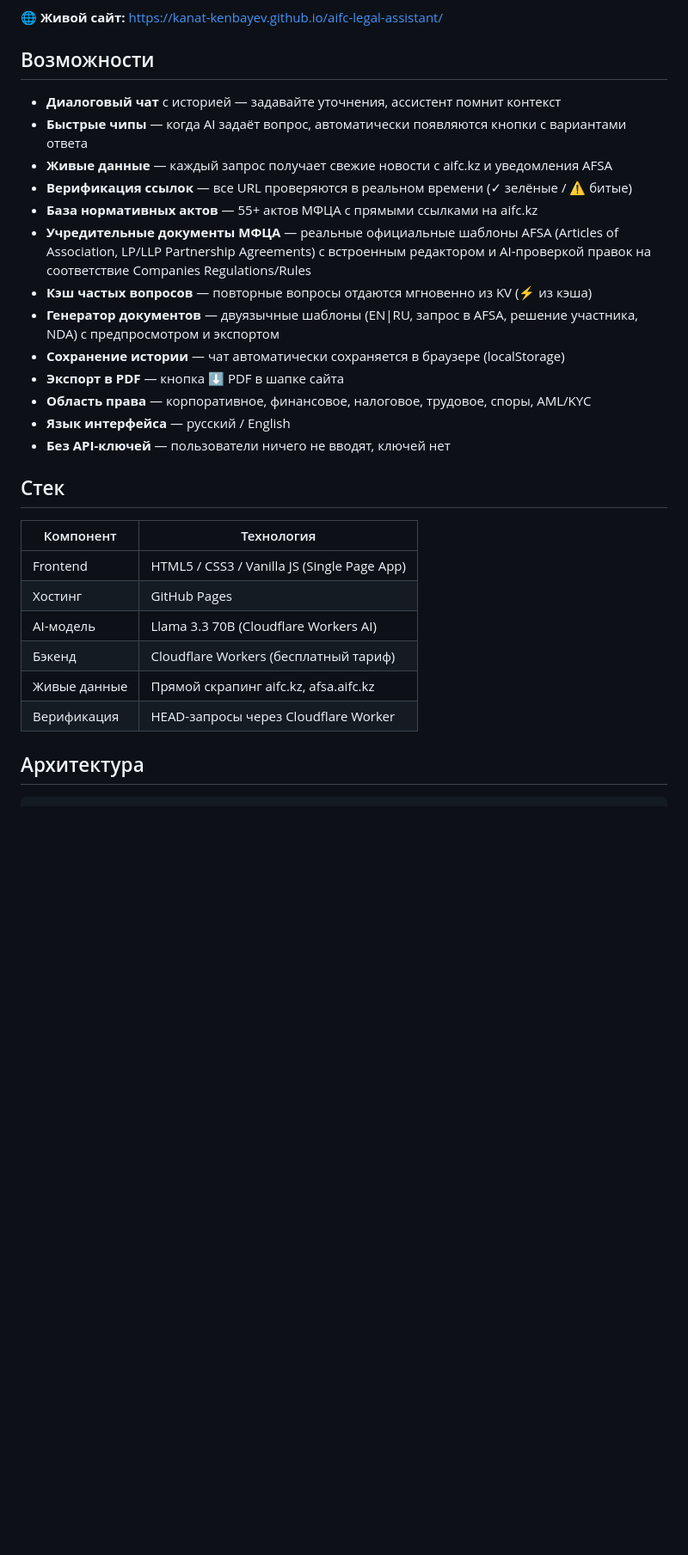
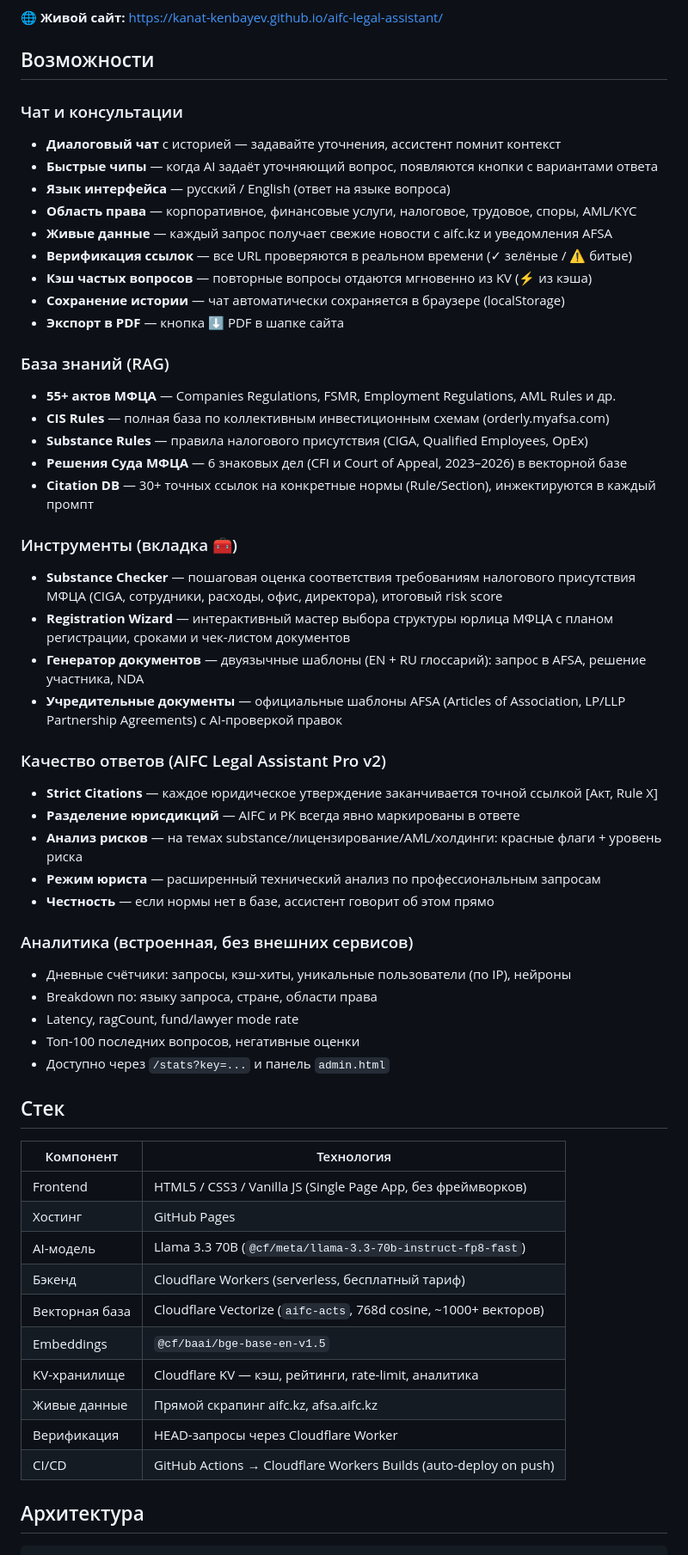
Before and after one commit to kanatkenbayev-prog/aifc-legal-assistant, a Markdown page: README.md, the part around one of its changes. Shown at 86% size. GitHub-like rendering; blank space fills up the shorter version.

```diff
--- a/README.md
+++ b/README.md
@@ -6,30 +6,58 @@
 
 ## Возможности
 
+### Чат и консультации
 - **Диалоговый чат** с историей — задавайте уточнения, ассистент помнит контекст
-- **Быстрые чипы** — когда AI задаёт вопрос, автоматически появляются кнопки с вариантами ответа
+- **Быстрые чипы** — когда AI задаёт уточняющий вопрос, появляются кнопки с вариантами ответа
+- **Язык интерфейса** — русский / English (ответ на языке вопроса)
+- **Область права** — корпоративное, финансовые услуги, налоговое, трудовое, споры, AML/KYC
 - **Живые данные** — каждый запрос получает свежие новости с aifc.kz и уведомления AFSA
 - **Верификация ссылок** — все URL проверяются в реальном времени (✓ зелёные / ⚠️ битые)
-- **База нормативных актов** — 55+ актов МФЦА с прямыми ссылками на aifc.kz
-- **Учредительные документы МФЦА** — реальные официальные шаблоны AFSA (Articles of Association, LP/LLP Partnership Agreements) с встроенным редактором и AI-проверкой правок на соответствие Companies Regulations/Rules
 - **Кэш частых вопросов** — повторные вопросы отдаются мгновенно из KV (⚡ из кэша)
-- **Генератор документов** — двуязычные шаблоны (EN|RU, запрос в AFSA, решение участника, NDA) с предпросмотром и экспортом
 - **Сохранение истории** — чат автоматически сохраняется в браузере (localStorage)
 - **Экспорт в PDF** — кнопка ⬇ PDF в шапке сайта
-- **Область права** — корпоративное, финансовое, налоговое, трудовое, споры, AML/KYC
-- **Язык интерфейса** — русский / English
-- **Без API-ключей** — пользователи ничего не вводят, ключей нет
+
+### База знаний (RAG)
+- **55+ актов МФЦА** — Companies Regulations, FSMR, Employment Regulations, AML Rules и др.
+- **CIS Rules** — полная база по коллективным инвестиционным схемам (orderly.myafsa.com)
+- **Substance Rules** — правила налогового присутствия (CIGA, Qualified Employees, OpEx)
+- **Решения Суда МФЦА** — 6 знаковых дел (CFI и Court of Appeal, 2023–2026) в векторной базе
+- **Citation DB** — 30+ точных ссылок на конкретные нормы (Rule/Section), инжектируются в каждый промпт
+
+### Инструменты (вкладка 🧰)
+- **Substance Checker** — пошаговая оценка соответствия требованиям налогового присутствия МФЦА (CIGA, сотрудники, расходы, офис, директора), итоговый risk score
+- **Registration Wizard** — интерактивный мастер выбора структуры юрлица МФЦА с планом регистрации, сроками и чек-листом документов
+- **Генератор документов** — двуязычные шаблоны (EN + RU глоссарий): запрос в AFSA, решение участника, NDA
+- **Учредительные документы** — официальные шаблоны AFSA (Articles of Association, LP/LLP Partnership Agreements) с AI-проверкой правок
+
+### Качество ответов (AIFC Legal Assistant Pro v2)
+- **Strict Citations** — каждое юридическое утверждение заканчивается точной ссылкой [Акт, Rule X]
+- **Разделение юрисдикций** — AIFC и РК всегда явно маркированы в ответе
+- **Анализ рисков** — на темах substance/лицензирование/AML/холдинги: красные флаги + уровень риска
+- **Режим юриста** — расширенный технический анализ по профессиональным запросам
+- **Честность** — если нормы нет в базе, ассистент говорит об этом прямо
+
+### Аналитика (встроенная, без внешних сервисов)
+- Дневные счётчики: запросы, кэш-хиты, уникальные пользователи (по IP), нейроны
+- Breakdown по: языку запроса, стране, области права
+- Latency, ragCount, fund/lawyer mode rate
+- Топ-100 последних вопросов, негативные оценки
+- Доступно через `/stats?key=...` и панель `admin.html`
 
 ## Стек
 
 | Компонент | Технология |
 |---|---|
-| Frontend | HTML5 / CSS3 / Vanilla JS (Single Page App) |
+| Frontend | HTML5 / CSS3 / Vanilla JS (Single Page App, без фреймворков) |
 | Хостинг | GitHub Pages |
-| AI-модель | Llama 3.3 70B (Cloudflare Workers AI) |
-| Бэкенд | Cloudflare Workers (бесплатный тариф) |
+| AI-модель | Llama 3.3 70B (`@cf/meta/llama-3.3-70b-instruct-fp8-fast`) |
+| Бэкенд | Cloudflare Workers (serverless, бесплатный тариф) |
+| Векторная база | Cloudflare Vectorize (`aifc-acts`, 768d cosine, ~1000+ векторов) |
+| Embeddings | `@cf/baai/bge-base-en-v1.5` |
+| KV-хранилище | Cloudflare KV — кэш, рейтинги, rate-limit, аналитика |
 | Живые данные | Прямой скрапинг aifc.kz, afsa.aifc.kz |
 | Верификация | HEAD-запросы через Cloudflare Worker |
+| CI/CD | GitHub Actions → Cloudflare Workers Builds (auto-deploy on push) |
 
 ## Архитектура
 
```
Also changed, not shown: other parts of README.md (+50 -12 lines).
